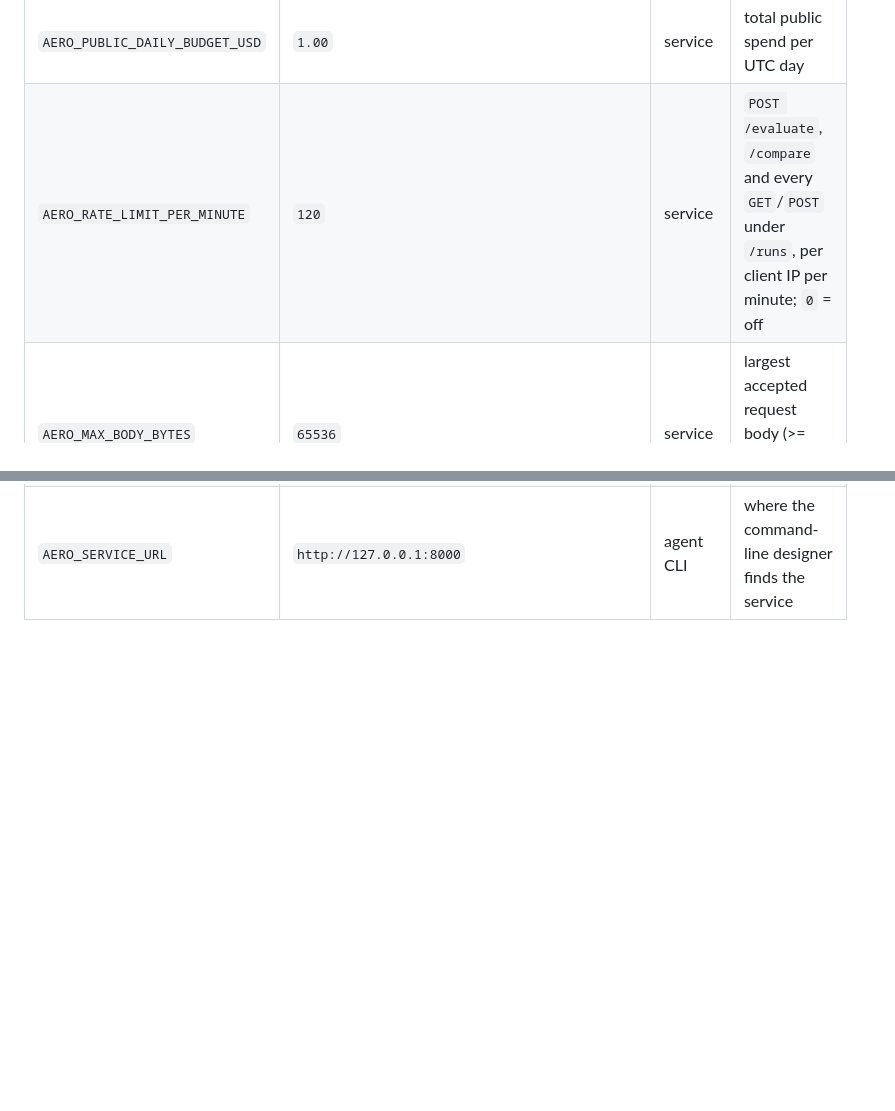
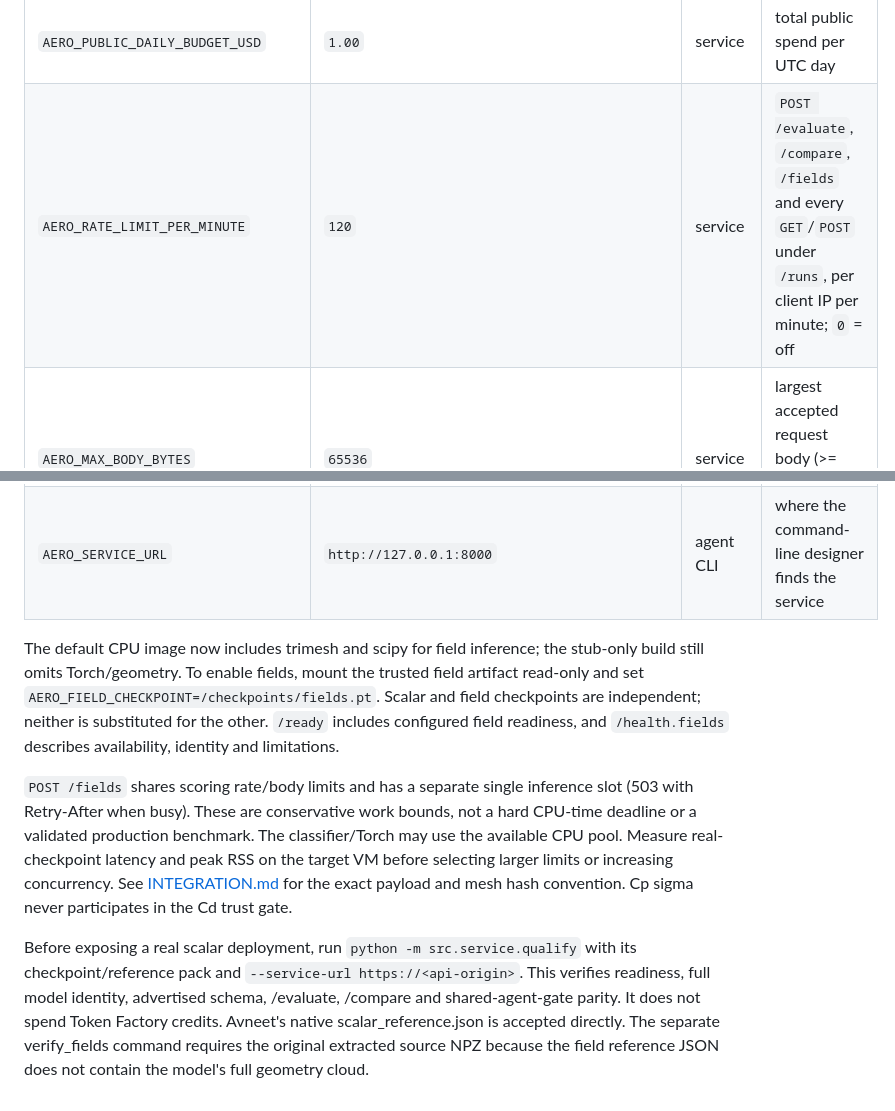
Before and after one commit to Nijjea1/Aero-Surrogate, a Markdown page: src/service/DEPLOY.md, 2 parts joined by grey strips. Drawn GitHub-style; blank space fills up the shorter version.

```diff
--- a/src/service/DEPLOY.md
+++ b/src/service/DEPLOY.md
@@ -231,7 +231,7 @@ billed calls) after deploying.
 | `AERO_PUBLIC_RUN_BUDGET_USD` | `0.10` | service | spend ceiling per public run |
 | `AERO_ADMIN_RUN_BUDGET_USD` | `0.50` | service | spend ceiling per admin run |
 | `AERO_PUBLIC_DAILY_BUDGET_USD` | `1.00` | service | total public spend per UTC day |
-| `AERO_RATE_LIMIT_PER_MINUTE` | `120` | service | `POST /evaluate`, `/compare` and every `GET`/`POST` under `/runs`, per client IP per minute; `0` = off |
+| `AERO_RATE_LIMIT_PER_MINUTE` | `120` | service | `POST /evaluate`, `/compare`, `/fields` and every `GET`/`POST` under `/runs`, per client IP per minute; `0` = off |
 | `AERO_MAX_BODY_BYTES` | `65536` | service | largest accepted request body (>= 1024); larger gets 413 |
 | `AERO_RUNLOG_DIR` | `runs/logs` (image: `/data/logs`) | service, agent | run logs; must be writable; same directory for service and agent |
 | `AERO_TRUST_PROXY` | `0` | service | `1` = take the client IP from the last `X-Forwarded-For` entry; only behind your own reverse proxy |
@@ -243,3 +250,26 @@ billed calls) after deploying.
 | `NEMOTRON_MODEL` | `nvidia/NVIDIA-Nemotron-3-Nano-30B-A3B` | agent | default model when a run names none |
 | `AERO_ENV_FILE` | `<repo>/.env` | agent | `.env` file the agent loads (real environment wins); in Docker use `--env-file` instead |
 | `AERO_SERVICE_URL` | `http://127.0.0.1:8000` | agent CLI | where the command-line designer finds the service |
+
+The default CPU image now includes trimesh and scipy for field inference; the
+stub-only build still omits Torch/geometry. To enable fields, mount the trusted
+field artifact read-only and set `AERO_FIELD_CHECKPOINT=/checkpoints/fields.pt`.
+Scalar and field checkpoints are independent; neither is substituted for the
+other. `/ready` includes configured field readiness, and `/health.fields`
+describes availability, identity and limitations.
+
+`POST /fields` shares scoring rate/body limits and has a separate single
+inference slot (503 with Retry-After when busy). These are conservative work
+bounds, not a hard CPU-time deadline or a validated production benchmark. The
+classifier/Torch may use the available CPU pool. Measure real-checkpoint latency
+and peak RSS on the target VM before selecting larger limits or increasing
+concurrency. See [INTEGRATION.md](INTEGRATION.md) for the exact payload and mesh
+hash convention. Cp sigma never participates in the Cd trust gate.
+
+Before exposing a real scalar deployment, run `python -m src.service.qualify`
+with its checkpoint/reference pack and `--service-url https://<api-origin>`.
+This verifies readiness, full model identity, advertised schema, /evaluate,
+/compare and shared-agent-gate parity. It does not spend Token Factory credits.
+Avneet's native scalar_reference.json is accepted directly. The separate
+verify_fields command requires the original extracted source NPZ because the
+field reference JSON does not contain the model's full geometry cloud.
```
Also changed, not shown: other parts of src/service/DEPLOY.md (+7 -0 lines), src/service/INTEGRATION.md (added, +280 -0 lines), src/service/README.md (+21 -4 lines).
